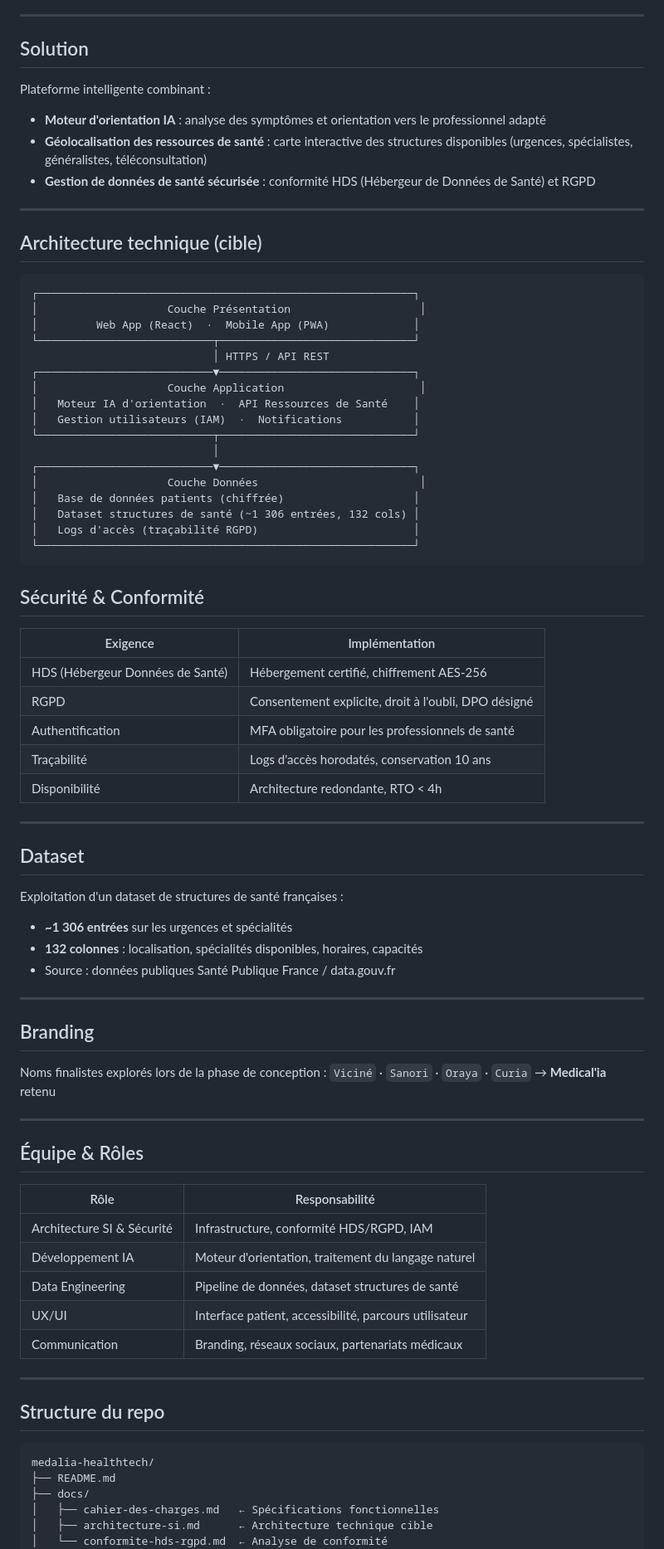
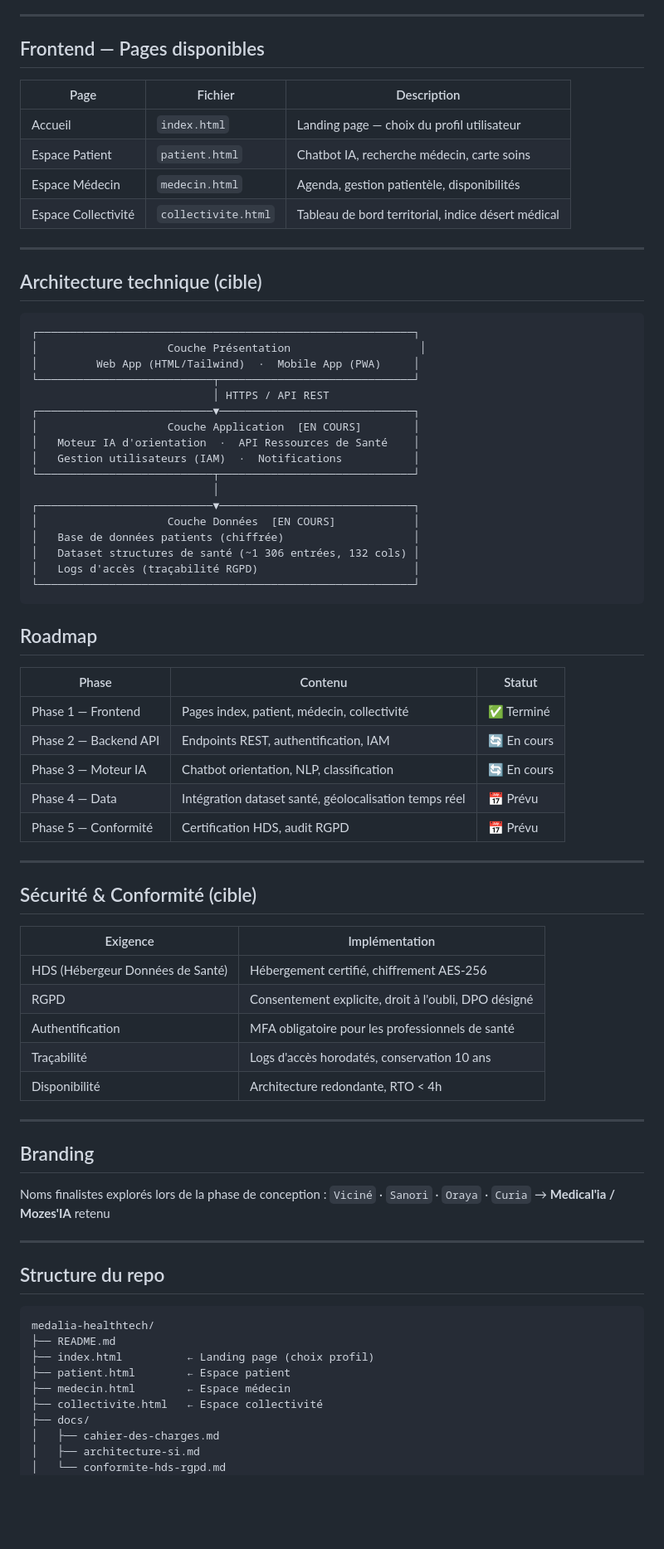
Before and after one commit to Carmand237/medalia-healthtech, a Markdown page: README.md, the part around one of its changes. Shown at 83% size. Rendered like a GitHub page; blank space fills up the shorter version.

Commit message:
Update README — projet en cours de développement + roadmap

````diff
--- a/README.md
+++ b/README.md
@@ -24,12 +29,14 @@ Medical'ia vise à réduire les inégalités d'accès aux soins en proposant une
 
 ---
 
-## Solution
+## Frontend — Pages disponibles
 
-Plateforme intelligente combinant :
-- **Moteur d'orientation IA** : analyse des symptômes et orientation vers le professionnel adapté
-- **Géolocalisation des ressources de santé** : carte interactive des structures disponibles (urgences, spécialistes, généralistes, téléconsultation)
-- **Gestion de données de santé sécurisée** : conformité HDS (Hébergeur de Données de Santé) et RGPD
+| Page | Fichier | Description |
+|------|---------|-------------|
+| Accueil | `index.html` | Landing page — choix du profil utilisateur |
+| Espace Patient | `patient.html` | Chatbot IA, recherche médecin, carte soins |
+| Espace Médecin | `medecin.html` | Agenda, gestion patientèle, disponibilités |
+| Espace Collectivité | `collectivite.html` | Tableau de bord territorial, indice désert médical |
 
 ---
 
@@ -38,24 +45,36 @@ Plateforme intelligente combinant :
 ```
 ┌──────────────────────────────────────────────────────────┐
 │                    Couche Présentation                    │
-│         Web App (React)  ·  Mobile App (PWA)             │
+│         Web App (HTML/Tailwind)  ·  Mobile App (PWA)     │
 └───────────────────────────┬──────────────────────────────┘
                             │ HTTPS / API REST
 ┌───────────────────────────▼──────────────────────────────┐
-│                    Couche Application                     │
+│                    Couche Application  [EN COURS]        │
 │   Moteur IA d'orientation  ·  API Ressources de Santé    │
 │   Gestion utilisateurs (IAM)  ·  Notifications           │
 └───────────────────────────┬──────────────────────────────┘
                             │
 ┌───────────────────────────▼──────────────────────────────┐
-│                    Couche Données                         │
+│                    Couche Données  [EN COURS]            │
 │   Base de données patients (chiffrée)                    │
 │   Dataset structures de santé (~1 306 entrées, 132 cols) │
 │   Logs d'accès (traçabilité RGPD)                        │
 └──────────────────────────────────────────────────────────┘
 ```
 
-## Sécurité & Conformité
+## Roadmap
+
+| Phase | Contenu | Statut |
+|-------|---------|--------|
+| Phase 1 — Frontend | Pages index, patient, médecin, collectivité | ✅ Terminé |
+| Phase 2 — Backend API | Endpoints REST, authentification, IAM | 🔄 En cours |
+| Phase 3 — Moteur IA | Chatbot orientation, NLP, classification | 🔄 En cours |
+| Phase 4 — Data | Intégration dataset santé, géolocalisation temps réel | 📅 Prévu |
+| Phase 5 — Conformité | Certification HDS, audit RGPD | 📅 Prévu |
+
+---
+
+## Sécurité & Conformité (cible)
 
 | Exigence | Implémentation |
 |----------|----------------|
@@ -67,31 +86,10 @@ Plateforme intelligente combinant :
 
 ---
 
-## Dataset
-
-Exploitation d'un dataset de structures de santé françaises :
-- **~1 306 entrées** sur les urgences et spécialités
-- **132 colonnes** : localisation, spécialités disponibles, horaires, capacités
-- Source : données publiques Santé Publique France / data.gouv.fr
-
----
-
 ## Branding
 
 Noms finalistes explorés lors de la phase de conception :
-`Viciné` · `Sanori` · `Oraya` · `Curia` → **Medical'ia** retenu
-
----
-
-## Équipe & Rôles
-
-| Rôle | Responsabilité |
-|------|----------------|
-| Architecture SI & Sécurité | Infrastructure, conformité HDS/RGPD, IAM |
-| Développement IA | Moteur d'orientation, traitement du langage naturel |
-| Data Engineering | Pipeline de données, dataset structures de santé |
-| UX/UI | Interface patient, accessibilité, parcours utilisateur |
-| Communication | Branding, réseaux sociaux, partenariats médicaux |
+`Viciné` · `Sanori` · `Oraya` · `Curia` → **Medical'ia / Mozes'IA** retenu
 
 ---
 
@@ -100,8 +98,12 @@ Noms finalistes explorés lors de la phase de conception :
 ```
 medalia-healthtech/
 ├── README.md
+├── index.html          ← Landing page (choix profil)
+├── patient.html        ← Espace patient
+├── medecin.html        ← Espace médecin
+├── collectivite.html   ← Espace collectivité
 ├── docs/
-│   ├── cahier-des-charges.md   ← Spécifications fonctionnelles
-│   ├── architecture-si.md      ← Architecture technique cible
-│   └── conformite-hds-rgpd.md  ← Analyse de conformité
+│   ├── cahier-des-charges.md
+│   ├── architecture-si.md
+│   └── conformite-hds-rgpd.md
 ├── data/
````
Also changed, not shown: other parts of README.md (+10 -6 lines).
